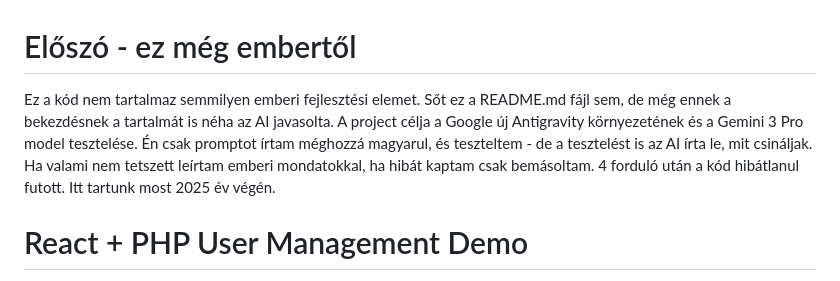
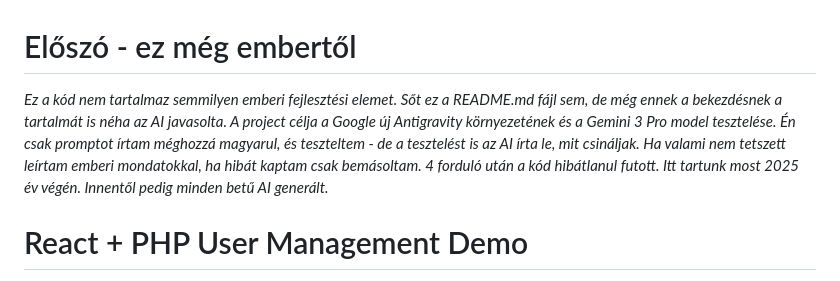
Before and after one commit to bunnyhu/antigravity-my-app, a Markdown page: README.md, the part around the change. Rendered like a GitHub page.

Commit message:
Előszó módosítás

```diff
--- a/README.md
+++ b/README.md
@@ -1,6 +1,6 @@
 # Előszó - ez még embertől
 
-Ez a kód nem tartalmaz semmilyen emberi fejlesztési elemet. Sőt ez a README.md fájl sem, de még ennek a bekezdésnek a tartalmát is néha az AI javasolta. A project célja a Google új Antigravity környezetének és a Gemini 3 Pro model tesztelése. Én csak promptot írtam méghozzá magyarul, és teszteltem - de a tesztelést is az AI írta le, mit csináljak. Ha valami nem tetszett leírtam emberi mondatokkal, ha hibát kaptam csak bemásoltam. 4 forduló után a kód hibátlanul futott. Itt tartunk most 2025 év végén.
+*Ez a kód nem tartalmaz semmilyen emberi fejlesztési elemet. Sőt ez a README.md fájl sem, de még ennek a bekezdésnek a tartalmát is néha az AI javasolta. A project célja a Google új Antigravity környezetének és a Gemini 3 Pro model tesztelése. Én csak promptot írtam méghozzá magyarul, és teszteltem - de a tesztelést is az AI írta le, mit csináljak. Ha valami nem tetszett leírtam emberi mondatokkal, ha hibát kaptam csak bemásoltam. 4 forduló után a kód hibátlanul futott. Itt tartunk most 2025 év végén. Innentől pedig minden betű AI generált.*
 
 # React + PHP User Management Demo
 
```
